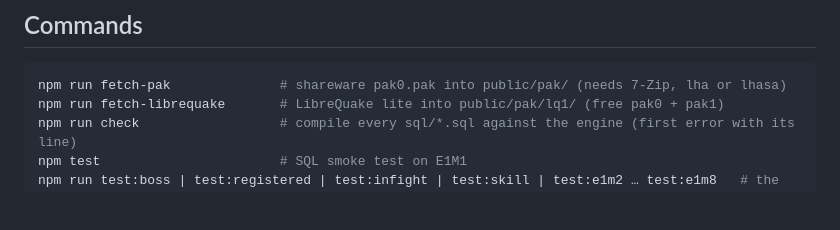
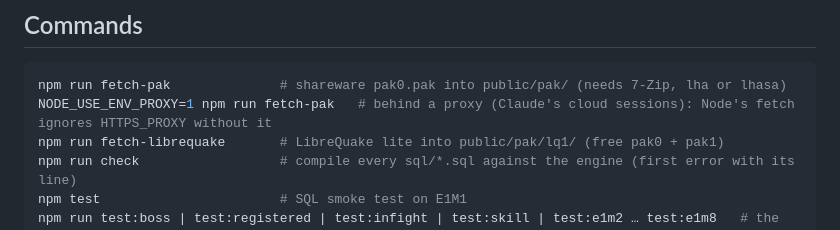
Before and after one commit to mariuz/firebird-quake, a Markdown page: CLAUDE.md, the part around the change. Rendered like a GitHub page; blank space fills up the shorter version.

Commit message:
Note in CLAUDE.md that fetch-pak needs NODE_USE_ENV_PROXY=1 behind a proxy, since Node's built-in fetch ignores HTTPS_PROXY otherwise
Co-Authored-By: Claude Opus 5.5 <noreply@anthropic.com>
Claude-Session: https://claude.ai/code/session_01BbS8rtmAPcSwnkVohUB7vv

````diff
--- a/CLAUDE.md
+++ b/CLAUDE.md
@@ -9,6 +9,7 @@ overview; [docs/screenshots.md](docs/screenshots.md) shows every level with the
 
 ```bash
 npm run fetch-pak              # shareware pak0.pak into public/pak/ (needs 7-Zip, lha or lhasa)
+NODE_USE_ENV_PROXY=1 npm run fetch-pak   # behind a proxy (Claude's cloud sessions): Node's fetch ignores HTTPS_PROXY without it
 npm run fetch-librequake       # LibreQuake lite into public/pak/lq1/ (free pak0 + pak1)
 npm run check                  # compile every sql/*.sql against the engine (first error with its line)
 npm test                       # SQL smoke test on E1M1
````
